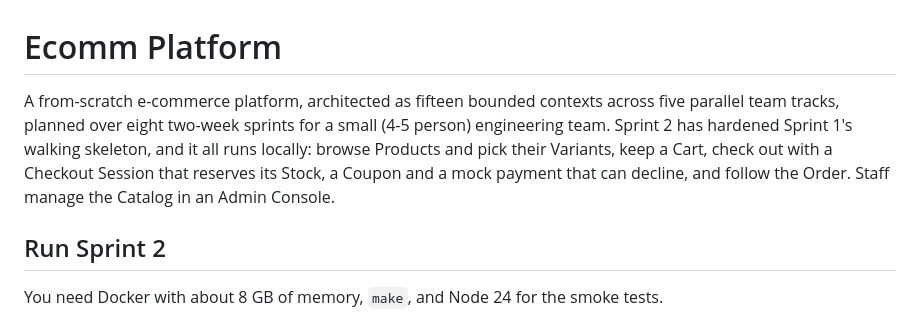
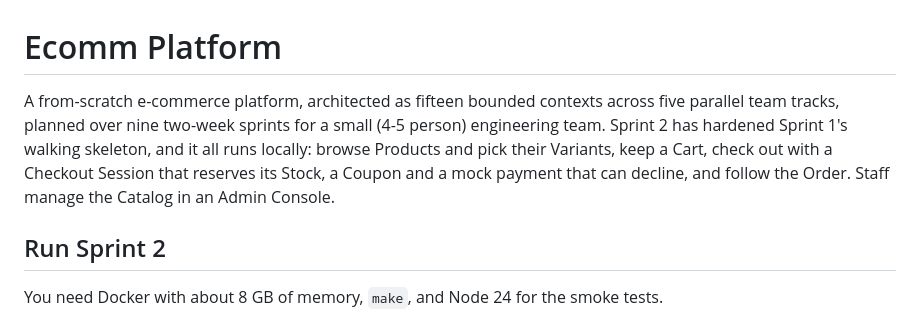
Before and after one commit to ondokuzz/ecomm, a Markdown page: README.md, the part around the change. Rendered like a GitHub page.

```diff
--- a/README.md
+++ b/README.md
@@ -1,6 +1,6 @@
 # Ecomm Platform
 
-A from-scratch e-commerce platform, architected as fifteen bounded contexts across five parallel team tracks, planned over eight two-week sprints for a small (4-5 person) engineering team. Sprint 2 has hardened Sprint 1's walking skeleton, and it all runs locally: browse Products and pick their Variants, keep a Cart, check out with a Checkout Session that reserves its Stock, a Coupon and a mock payment that can decline, and follow the Order. Staff manage the Catalog in an Admin Console.
+A from-scratch e-commerce platform, architected as fifteen bounded contexts across five parallel team tracks, planned over nine two-week sprints for a small (4-5 person) engineering team. Sprint 2 has hardened Sprint 1's walking skeleton, and it all runs locally: browse Products and pick their Variants, keep a Cart, check out with a Checkout Session that reserves its Stock, a Coupon and a mock payment that can decline, and follow the Order. Staff manage the Catalog in an Admin Console.
 
 ## Run Sprint 2
 
```
Also changed, not shown: docs/roadmap.md (+13 -1 lines), 1 other file.
